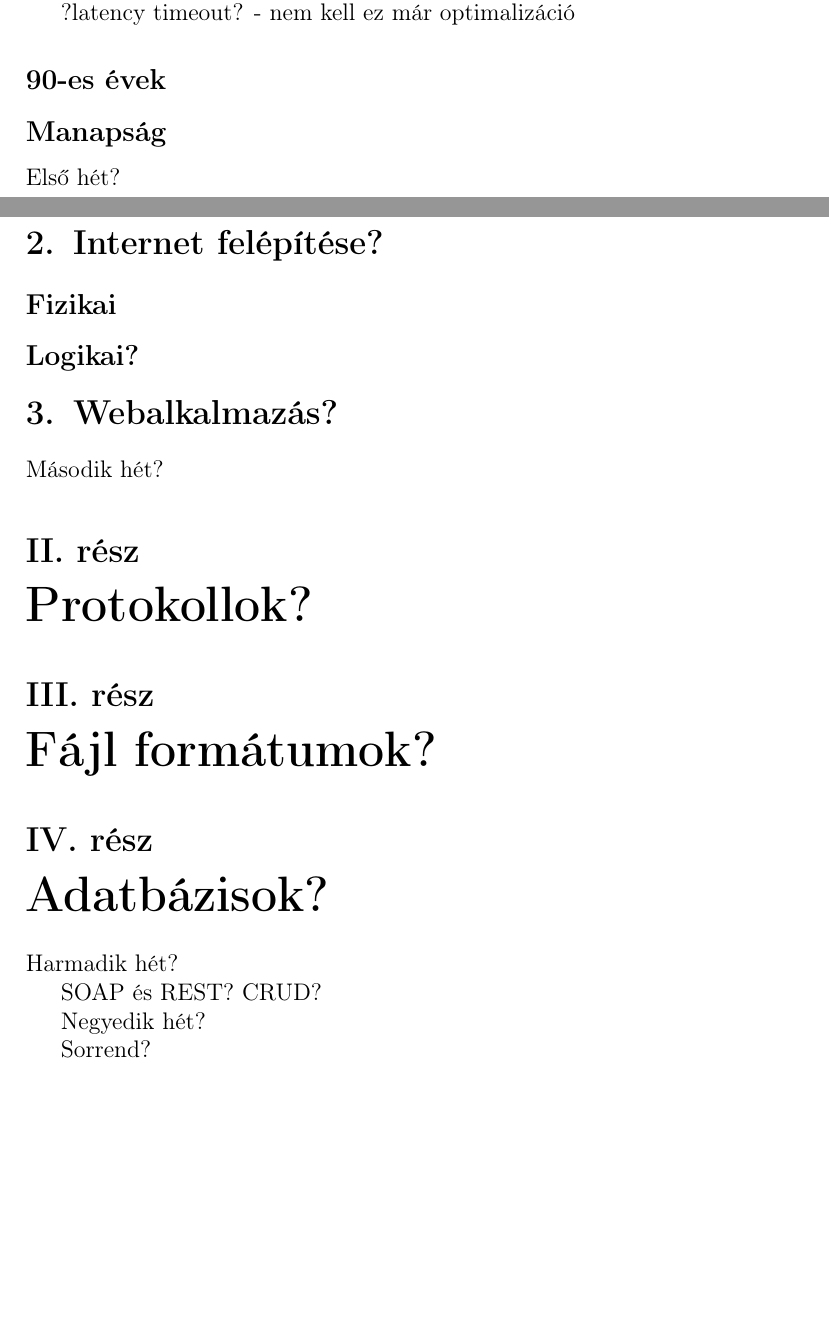
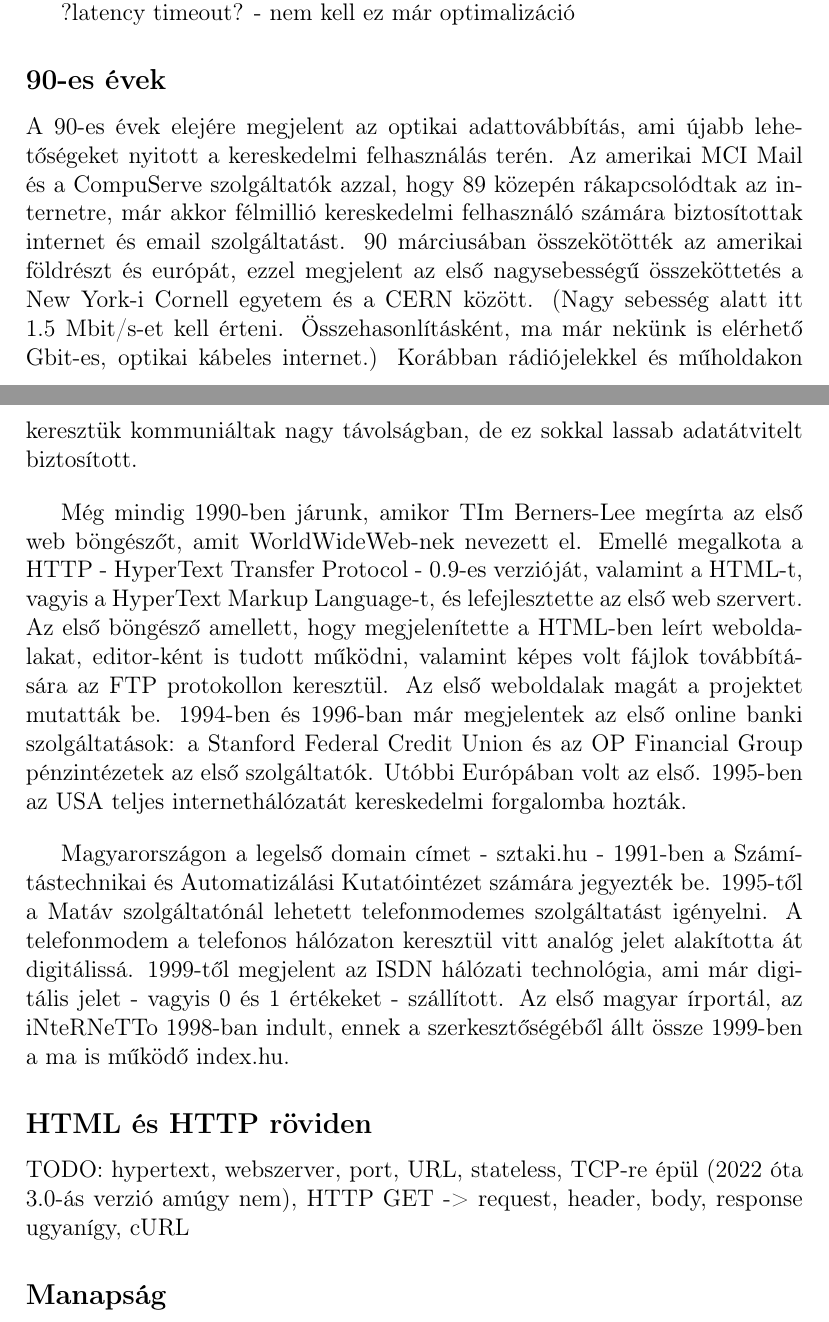
Before and after one commit to faludig/web-elmelet, a LaTeX document (Web.tex): two parts of pages 11 and 12 of 12, joined at a grey line, cut so that both start at the same text, the shorter picture padded with empty space. Compiled offline with pdfLaTeX.

Commit message:
90s short history

```diff
--- a/Web.tex
+++ b/Web.tex
@@ -222,32 +222,19 @@ TODO: handshake, session fogalmak
 \subsection*{90-es évek}
 \addcontentsline{toc}{section}{\protect\numberline{}90-es évek}
 
+A 90-es évek elejére megjelent az optikai adattovábbítás, ami újabb lehetőségeket nyitott a kereskedelmi felhasználás terén. Az amerikai MCI Mail és a CompuServe szolgáltatók azzal, hogy 89 közepén rákapcsolódtak az internetre, már akkor félmillió kereskedelmi felhasználó számára biztosítottak internet és email szolgáltatást. 90 márciusában összekötötték az amerikai földrészt és európát, ezzel megjelent az első nagysebességű összeköttetés a New York-i Cornell egyetem és a CERN között. (Nagy sebesség alatt itt 1.5 Mbit/s-et kell érteni. Összehasonlításként, ma már nekünk is elérhető Gbit-es, optikai kábeles internet.) Korábban rádiójelekkel és műholdakon keresztük kommuniáltak nagy távolságban, de ez sokkal lassab adatátvitelt biztosított.
+\bigbreak
+Még mindig 1990-ben járunk, amikor TIm Berners-Lee megírta az első web böngészőt, amit WorldWideWeb-nek nevezett el. Emellé megalkota a HTTP - HyperText Transfer Protocol - 0.9-es verzióját, valamint a HTML-t, vagyis a HyperText Markup Language-t, és lefejlesztette az első web szervert. Az első böngésző amellett, hogy megjelenítette a HTML-ben leírt weboldalakat, editor-ként is tudott működni, valamint képes volt fájlok továbbítására az FTP protokollon keresztül. Az első weboldalak magát a projektet mutatták be. 1994-ben és 1996-ban már megjelentek az első online banki szolgáltatások: a Stanford Federal Credit Union és az OP Financial Group pénzintézetek az első szolgáltatók. Utóbbi Európában volt az első. 1995-ben az USA teljes internethálózatát kereskedelmi forgalomba hozták.
+\bigbreak
+Magyarországon a legelső domain címet - sztaki.hu - 1991-ben a Számítástechnikai és Automatizálási Kutatóintézet számára jegyezték be. 1995-től a Matáv szolgáltatónál lehetett telefonmodemes szolgáltatást igényelni. A telefonmodem a telefonos hálózaton keresztül vitt analóg jelet alakította át digitálissá. 1999-től megjelent az ISDN hálózati technológia, ami már digitális jelet - vagyis 0 és 1 értékeket - szállított. Az első magyar írportál, az iNteRNeTTo 1998-ban indult, ennek a szerkesztőségéből állt össze 1999-ben a ma is működő index.hu.
+
+\subsection*{HTML és HTTP röviden}
+\addcontentsline{toc}{section}{\protect\numberline{}HTML és HTTP röviden}
+
+TODO: hypertext, webszerver, port, URL, stateless, TCP-re épül (2022 óta 3.0-ás verzió amúgy nem), HTTP GET -> request, header, body, response ugyanígy, cURL
+
 \subsection*{Manapság}
 \addcontentsline{toc}{section}{\protect\numberline{}Manapság}
 
-Első hét?
-
-\section{Internet felépítése?}
-\subsection*{Fizikai}
-\addcontentsline{toc}{section}{\protect\numberline{}Fizikai}
-
-\subsection*{Logikai?}
-\addcontentsline{toc}{section}{\protect\numberline{}Logikai?}
-
-\section{Webalkalmazás?}
-
-Második hét?
-
-\part{Protokollok?}
-\part{Fájl formátumok?}
-\part{Adatbázisok?}
-
-Harmadik hét?
-
-SOAP és REST? CRUD?
-
-Negyedik hét?
-
-Sorrend?
 
 \end{document}
```
